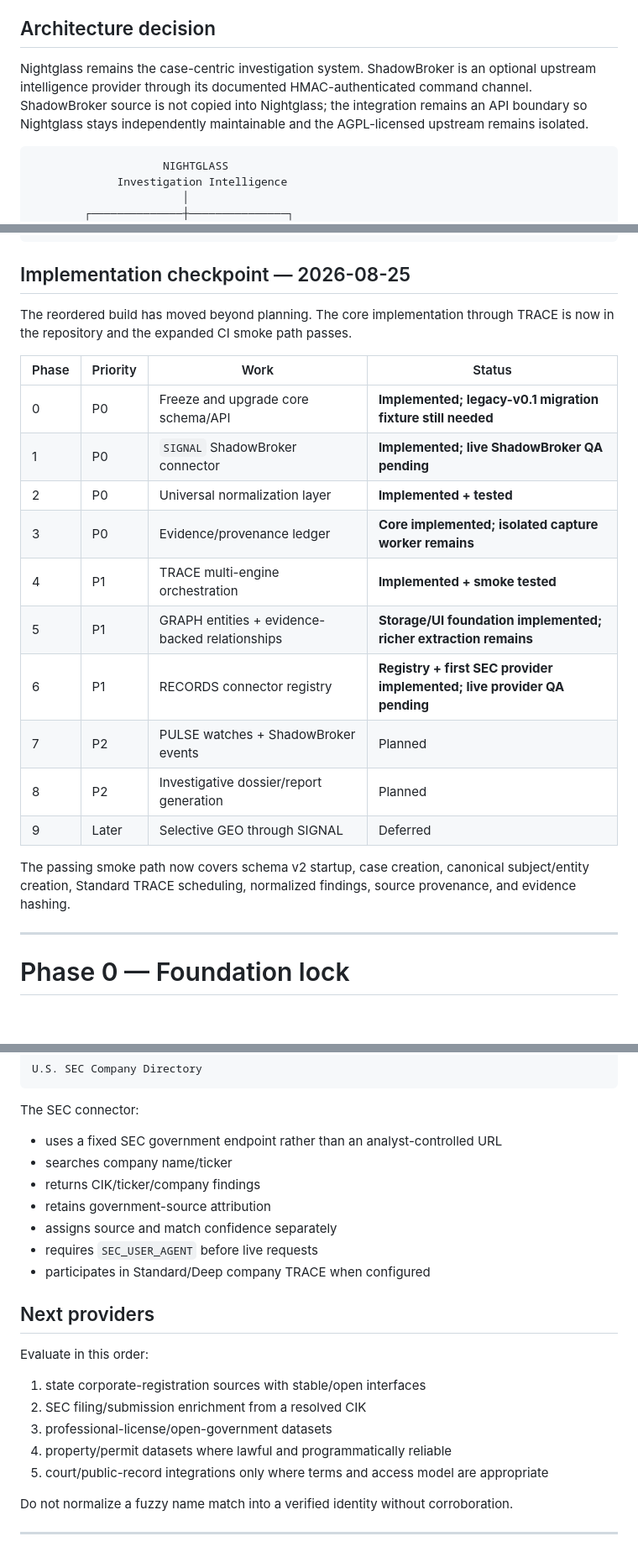
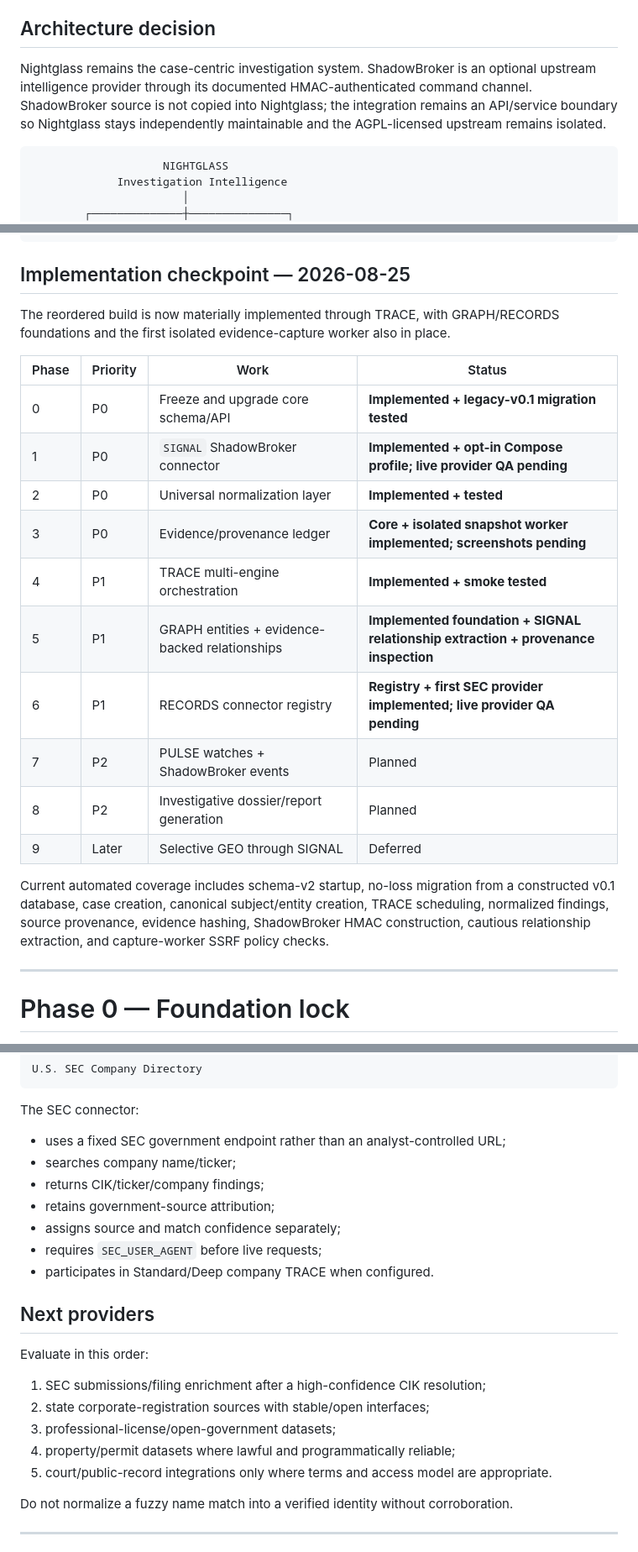
Before and after one commit to aerovista-us/nightglass, a Markdown page: docs/roadmap.md, 3 parts joined by grey strips. Shown at 84% size. Drawn GitHub-style; blank space fills up the shorter version.

````diff
--- a/docs/roadmap.md
+++ b/docs/roadmap.md
@@ -5,7 +5,7 @@
 
 ## Architecture decision
 
-Nightglass remains the case-centric investigation system. ShadowBroker is an optional upstream intelligence provider through its documented HMAC-authenticated command channel. ShadowBroker source is not copied into Nightglass; the integration remains an API boundary so Nightglass stays independently maintainable and the AGPL-licensed upstream remains isolated.
+Nightglass remains the case-centric investigation system. ShadowBroker is an optional upstream intelligence provider through its documented HMAC-authenticated command channel. ShadowBroker source is not copied into Nightglass; the integration remains an API/service boundary so Nightglass stays independently maintainable and the AGPL-licensed upstream remains isolated.
 
 ```text
                     NIGHTGLASS
@@ -35,22 +35,22 @@ Nightglass remains the case-centric investigation system. ShadowBroker is an opt
 
 ## Implementation checkpoint — 2026-08-25
 
-The reordered build has moved beyond planning. The core implementation through TRACE is now in the repository and the expanded CI smoke path passes.
+The reordered build is now materially implemented through TRACE, with GRAPH/RECORDS foundations and the first isolated evidence-capture worker also in place.
 
 | Phase | Priority | Work | Status |
 | --- | --- | --- | --- |
-| 0 | P0 | Freeze and upgrade core schema/API | **Implemented; legacy-v0.1 migration fixture still needed** |
-| 1 | P0 | `SIGNAL` ShadowBroker connector | **Implemented; live ShadowBroker QA pending** |
+| 0 | P0 | Freeze and upgrade core schema/API | **Implemented + legacy-v0.1 migration tested** |
+| 1 | P0 | `SIGNAL` ShadowBroker connector | **Implemented + opt-in Compose profile; live provider QA pending** |
 | 2 | P0 | Universal normalization layer | **Implemented + tested** |
-| 3 | P0 | Evidence/provenance ledger | **Core implemented; isolated capture worker remains** |
+| 3 | P0 | Evidence/provenance ledger | **Core + isolated snapshot worker implemented; screenshots pending** |
 | 4 | P1 | TRACE multi-engine orchestration | **Implemented + smoke tested** |
-| 5 | P1 | GRAPH entities + evidence-backed relationships | **Storage/UI foundation implemented; richer extraction remains** |
+| 5 | P1 | GRAPH entities + evidence-backed relationships | **Implemented foundation + SIGNAL relationship extraction + provenance inspection** |
 | 6 | P1 | RECORDS connector registry | **Registry + first SEC provider implemented; live provider QA pending** |
 | 7 | P2 | PULSE watches + ShadowBroker events | Planned |
 | 8 | P2 | Investigative dossier/report generation | Planned |
 | 9 | Later | Selective GEO through SIGNAL | Deferred |
 
-The passing smoke path now covers schema v2 startup, case creation, canonical subject/entity creation, Standard TRACE scheduling, normalized findings, source provenance, and evidence hashing.
+Current automated coverage includes schema-v2 startup, no-loss migration from a constructed v0.1 database, case creation, canonical subject/entity creation, TRACE scheduling, normalized findings, source provenance, evidence hashing, ShadowBroker HMAC construction, cautious relationship extraction, and capture-worker SSRF policy checks.
 
 ---
 
@@ -367,23 +394,23 @@ U.S. SEC Company Directory
 
 The SEC connector:
 
-- uses a fixed SEC government endpoint rather than an analyst-controlled URL
-- searches company name/ticker
-- returns CIK/ticker/company findings
-- retains government-source attribution
-- assigns source and match confidence separately
-- requires `SEC_USER_AGENT` before live requests
-- participates in Standard/Deep company TRACE when configured
+- uses a fixed SEC government endpoint rather than an analyst-controlled URL;
+- searches company name/ticker;
+- returns CIK/ticker/company findings;
+- retains government-source attribution;
+- assigns source and match confidence separately;
+- requires `SEC_USER_AGENT` before live requests;
+- participates in Standard/Deep company TRACE when configured.
 
 ## Next providers
 
 Evaluate in this order:
 
-1. state corporate-registration sources with stable/open interfaces
-2. SEC filing/submission enrichment from a resolved CIK
-3. professional-license/open-government datasets
-4. property/permit datasets where lawful and programmatically reliable
-5. court/public-record integrations only where terms and access model are appropriate
+1. SEC submissions/filing enrichment after a high-confidence CIK resolution;
+2. state corporate-registration sources with stable/open interfaces;
+3. professional-license/open-government datasets;
+4. property/permit datasets where lawful and programmatically reliable;
+5. court/public-record integrations only where terms and access model are appropriate.
 
 Do not normalize a fuzzy name match into a verified identity without corroboration.
 
````
Also changed, not shown: other parts of docs/roadmap.md (+88 -62 lines).
